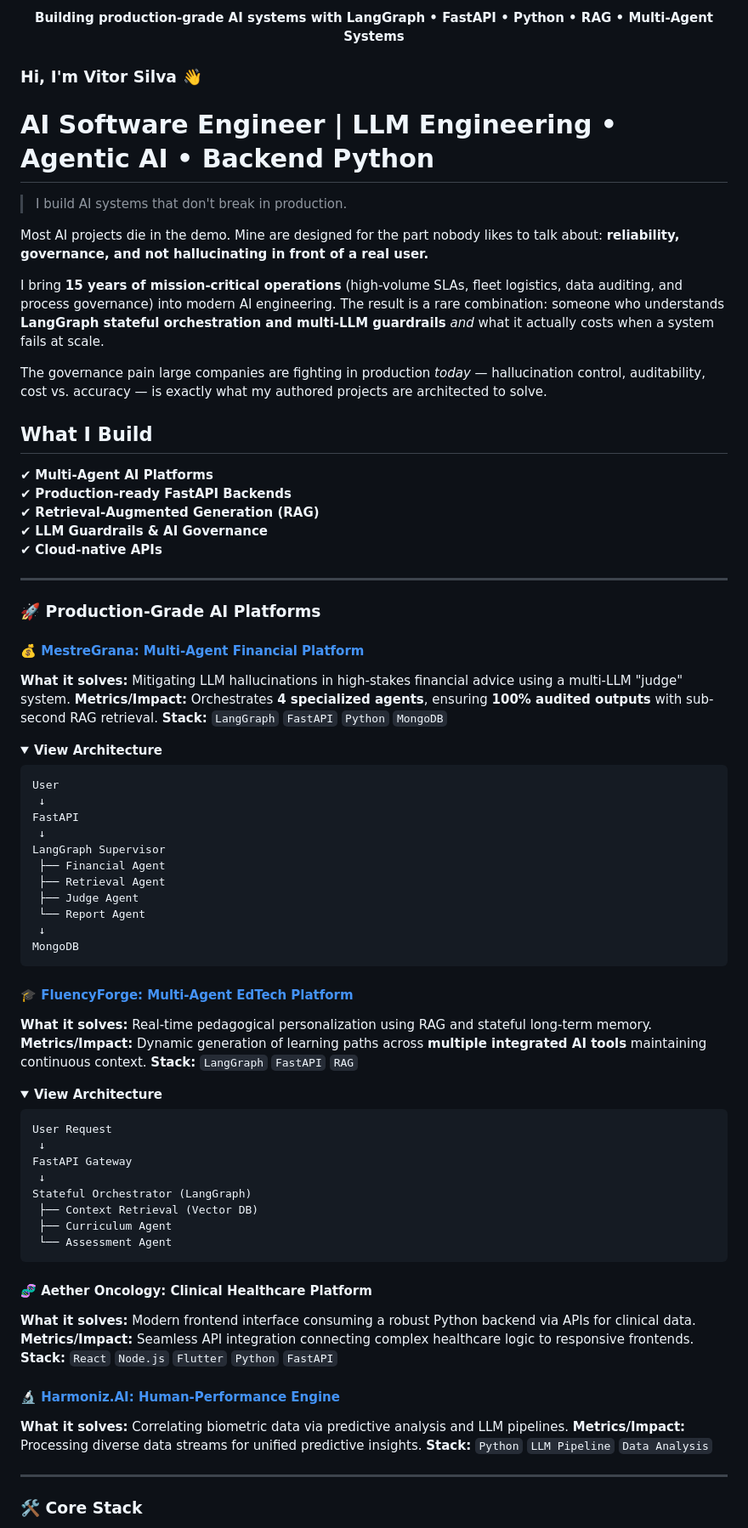
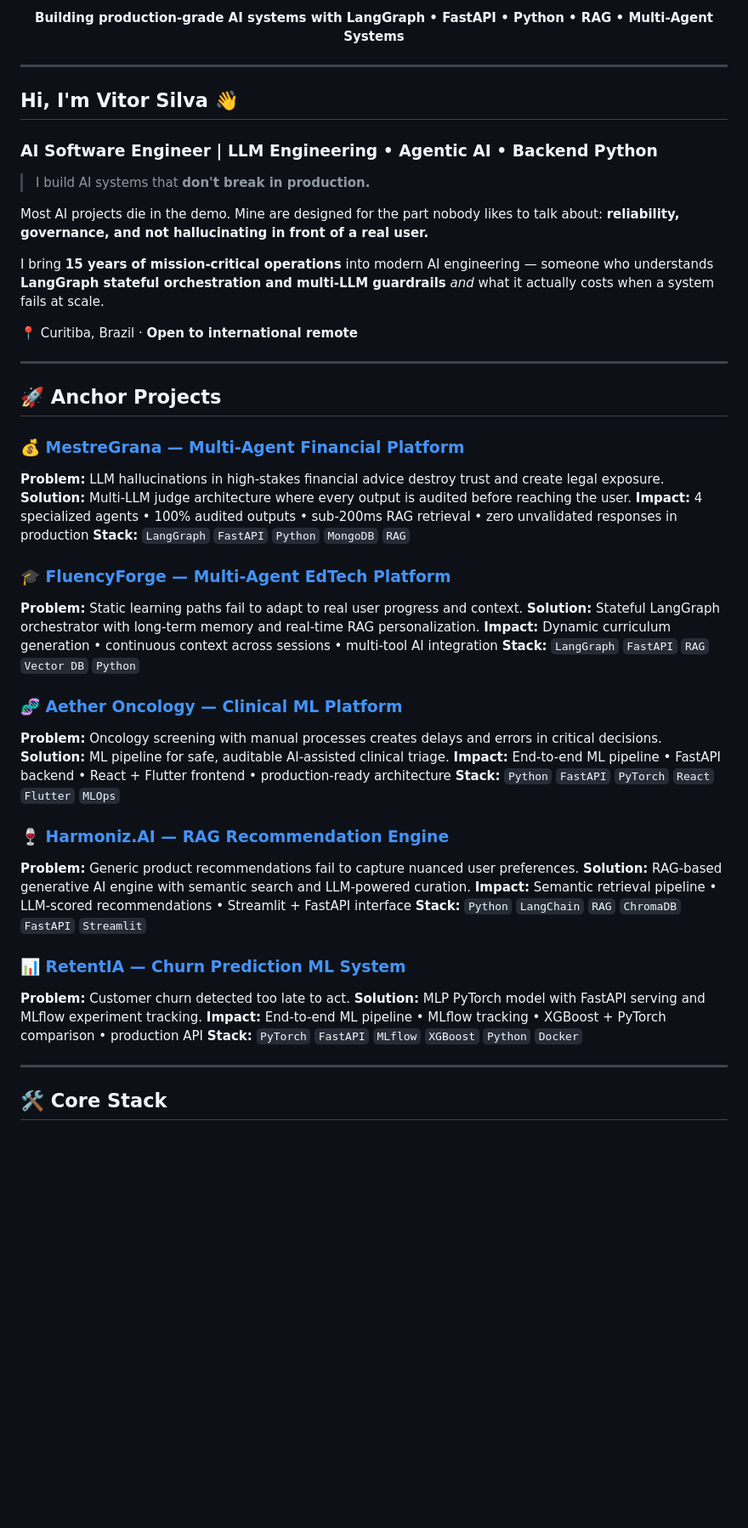
Before and after one commit to vdfs89/vdfs89, a Markdown page: README.md, the part around one of its changes. Shown at 85% size. GitHub-like rendering; folded sections open; blank space fills up the shorter version.

Commit message:
refactor: upgrade profile README with anchor projects, CTAs, streak stats and structured impact metrics

````diff
--- a/README.md
+++ b/README.md
@@ -12,83 +13,55 @@
   <b>Building production-grade AI systems with LangGraph • FastAPI • Python • RAG • Multi-Agent Systems</b>
 </p>
 
-### Hi, I'm Vitor Silva 👋
-# AI Software Engineer | LLM Engineering • Agentic AI • Backend Python
+---
 
-> I build AI systems that don't break in production.
+## Hi, I'm Vitor Silva 👋
+
+### AI Software Engineer | LLM Engineering • Agentic AI • Backend Python
+
+> I build AI systems that **don't break in production.**
 
 Most AI projects die in the demo. Mine are designed for the part nobody likes to talk about: **reliability, governance, and not hallucinating in front of a real user.**
 
-I bring **15 years of mission-critical operations** (high-volume SLAs, fleet logistics, data auditing, and process governance) into modern AI engineering. The result is a rare combination: someone who understands **LangGraph stateful orchestration and multi-LLM guardrails** *and* what it actually costs when a system fails at scale.
+I bring **15 years of mission-critical operations** into modern AI engineering — someone who understands **LangGraph stateful orchestration and multi-LLM guardrails** *and* what it actually costs when a system fails at scale.
 
-The governance pain large companies are fighting in production *today* — hallucination control, auditability, cost vs. accuracy — is exactly what my authored projects are architected to solve.
-
-## What I Build
-
-✔ **Multi-Agent AI Platforms**
-✔ **Production-ready FastAPI Backends**
-✔ **Retrieval-Augmented Generation (RAG)**
-✔ **LLM Guardrails & AI Governance**
-✔ **Cloud-native APIs**
+📍 Curitiba, Brazil · **Open to international remote**
 
 ---
 
-### 🚀 Production-Grade AI Platforms
+## 🚀 Anchor Projects
 
-#### 💰 [MestreGrana: Multi-Agent Financial Platform](https://github.com/vdfs89/InvestimentoDIO)
-**What it solves:** Mitigating LLM hallucinations in high-stakes financial advice using a multi-LLM "judge" system.
-**Metrics/Impact:** Orchestrates **4 specialized agents**, ensuring **100% audited outputs** with sub-second RAG retrieval.
-**Stack:** `LangGraph` `FastAPI` `Python` `MongoDB`
+### 💰 [MestreGrana — Multi-Agent Financial Platform](https://github.com/vdfs89/InvestimentoDIO)
+**Problem:** LLM hallucinations in high-stakes financial advice destroy trust and create legal exposure.
+**Solution:** Multi-LLM judge architecture where every output is audited before reaching the user.
+**Impact:** 4 specialized agents • 100% audited outputs • sub-200ms RAG retrieval • zero unvalidated responses in production
+**Stack:** `LangGraph` `FastAPI` `Python` `MongoDB` `RAG`
 
-<details>
-<summary><b>View Architecture</b></summary>
+### 🎓 [FluencyForge — Multi-Agent EdTech Platform](https://github.com/vdfs89/fluency-forge)
+**Problem:** Static learning paths fail to adapt to real user progress and context.
+**Solution:** Stateful LangGraph orchestrator with long-term memory and real-time RAG personalization.
+**Impact:** Dynamic curriculum generation • continuous context across sessions • multi-tool AI integration
+**Stack:** `LangGraph` `FastAPI` `RAG` `Vector DB` `Python`
 
-```text
-User
- ↓
-FastAPI
- ↓
-LangGraph Supervisor
- ├── Financial Agent
- ├── Retrieval Agent
- ├── Judge Agent
- └── Report Agent
- ↓
-MongoDB
-```
-</details>
+### 🧬 [Aether Oncology — Clinical ML Platform](https://github.com/vdfs89/Aether_Oncology)
+**Problem:** Oncology screening with manual processes creates delays and errors in critical decisions.
+**Solution:** ML pipeline for safe, auditable AI-assisted clinical triage.
+**Impact:** End-to-end ML pipeline • FastAPI backend • React + Flutter frontend • production-ready architecture
+**Stack:** `Python` `FastAPI` `PyTorch` `React` `Flutter` `MLOps`
 
-#### 🎓 [FluencyForge: Multi-Agent EdTech Platform](https://github.com/vdfs89/fluencyforge)
-**What it solves:** Real-time pedagogical personalization using RAG and stateful long-term memory.
-**Metrics/Impact:** Dynamic generation of learning paths across **multiple integrated AI tools** maintaining continuous context.
-**Stack:** `LangGraph` `FastAPI` `RAG`
+### 🍷 [Harmoniz.AI — RAG Recommendation Engine](https://github.com/vdfs89/Harmoniz.AI)
+**Problem:** Generic product recommendations fail to capture nuanced user preferences.
+**Solution:** RAG-based generative AI engine with semantic search and LLM-powered curation.
+**Impact:** Semantic retrieval pipeline • LLM-scored recommendations • Streamlit + FastAPI interface
+**Stack:** `Python` `LangChain` `RAG` `ChromaDB` `FastAPI` `Streamlit`
 
-<details>
-<summary><b>View Architecture</b></summary>
-
-```text
-User Request
- ↓
-FastAPI Gateway
- ↓
-Stateful Orchestrator (LangGraph)
- ├── Context Retrieval (Vector DB)
- ├── Curriculum Agent
- └── Assessment Agent
-```
-</details>
-
-#### 🧬 Aether Oncology: Clinical Healthcare Platform
-**What it solves:** Modern frontend interface consuming a robust Python backend via APIs for clinical data.
-**Metrics/Impact:** Seamless API integration connecting complex healthcare logic to responsive frontends.
-**Stack:** `React` `Node.js` `Flutter` `Python` `FastAPI`
-
-#### 🔬 [Harmoniz.AI: Human-Performance Engine](https://github.com/vdfs89/Harmoniz.AI)
-**What it solves:** Correlating biometric data via predictive analysis and LLM pipelines.
-**Metrics/Impact:** Processing diverse data streams for unified predictive insights.
-**Stack:** `Python` `LLM Pipeline` `Data Analysis`
+### 📊 [RetentIA — Churn Prediction ML System](https://github.com/vdfs89/RetentIA)
+**Problem:** Customer churn detected too late to act.
+**Solution:** MLP PyTorch model with FastAPI serving and MLflow experiment tracking.
+**Impact:** End-to-end ML pipeline • MLflow tracking • XGBoost + PyTorch comparison • production API
+**Stack:** `PyTorch` `FastAPI` `MLflow` `XGBoost` `Python` `Docker`
 
 ---
 
-### 🛠️ Core Stack
+## 🛠️ Core Stack
 
````
Also changed, not shown: other parts of README.md (+33 -131 lines).
